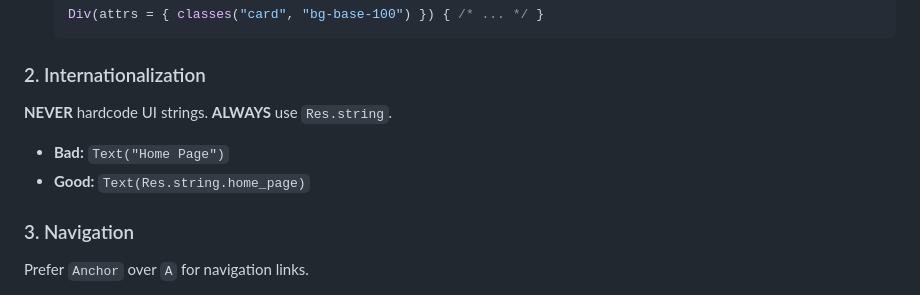
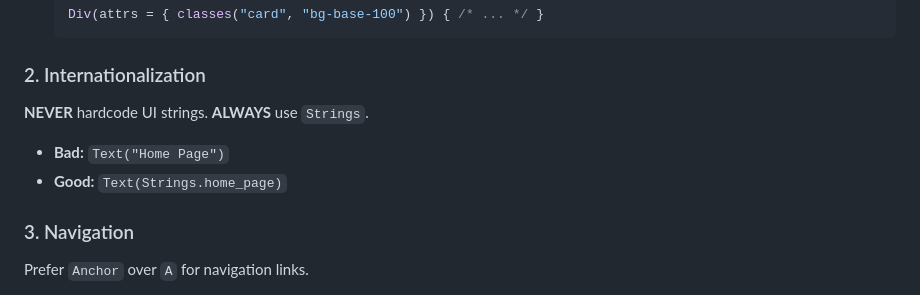
Before and after one commit to tozydev/lucid-abyss, a Markdown page: AGENTS.md, the part around the change. Drawn GitHub-style.

Commit message:
docs: update string management guideline in AGENTS.md

```diff
--- a/AGENTS.md
+++ b/AGENTS.md
@@ -79,10 +79,10 @@ This project using **Kotlin Multiplatform** (KMP) and **Kobweb**.
 ### 2\. Internationalization
 
 **NEVER** hardcode UI strings.
-**ALWAYS** use `Res.string`.
+**ALWAYS** use `Strings`.
 
 - **Bad:** `Text("Home Page")`
-- **Good:** `Text(Res.string.home_page)`
+- **Good:** `Text(Strings.home_page)`
 
 ### 3\. Navigation
 
```
